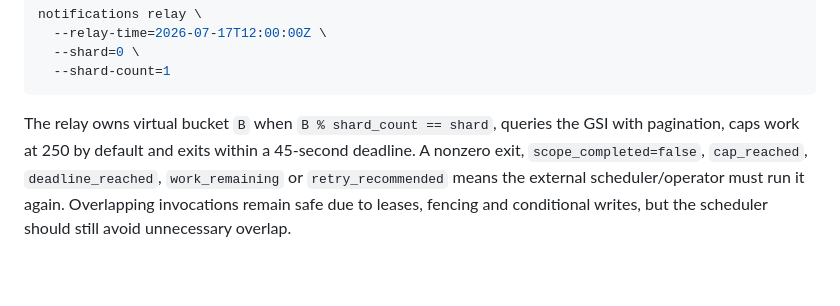
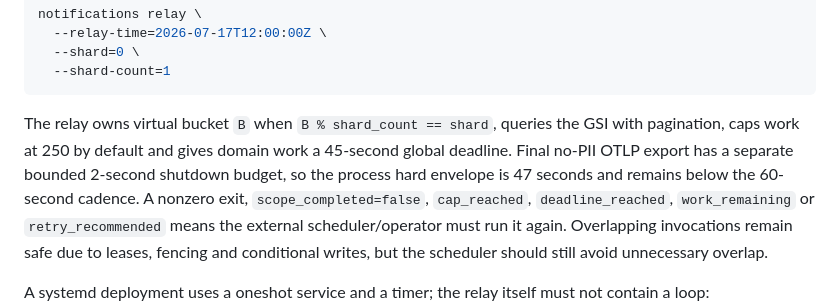
Before and after one commit to VINIClUS/limnopulse, a Markdown page: docs/notifications-phase-3c-a.md, the part around the change. Drawn GitHub-style; blank space fills up the shorter version.

Commit message:
docs(notifications): distinguish work and flush budgets

````diff
--- a/docs/notifications-phase-3c-a.md
+++ b/docs/notifications-phase-3c-a.md
@@ -140,8 +140,11 @@ notifications relay \
 ```
 
 The relay owns virtual bucket `B` when `B % shard_count == shard`, queries the
-GSI with pagination, caps work at 250 by default and exits within a 45-second
-deadline. A nonzero exit, `scope_completed=false`, `cap_reached`,
+GSI with pagination, caps work at 250 by default and gives domain work a
+45-second global deadline. Final no-PII OTLP export has a separate bounded
+2-second shutdown budget, so the process hard envelope is 47 seconds and
+remains below the 60-second cadence. A nonzero exit,
+`scope_completed=false`, `cap_reached`,
 `deadline_reached`, `work_remaining` or `retry_recommended` means the external
 scheduler/operator must run it again. Overlapping invocations remain safe due
 to leases, fencing and conditional writes, but the scheduler should still avoid
````
